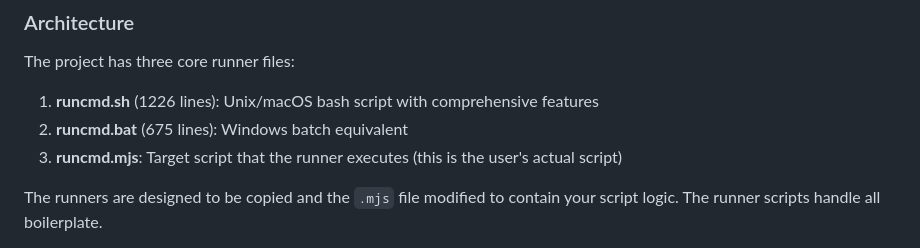
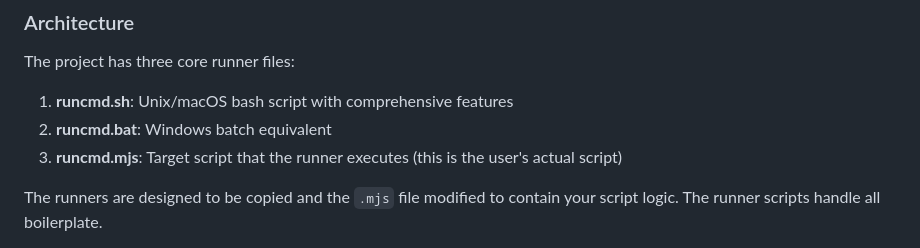
Before and after one commit to lguzzon/runcmd, a Markdown page: AGENTS.md, the part around the change. GitHub-like rendering.

```diff
--- a/AGENTS.md
+++ b/AGENTS.md
@@ -73,8 +73,8 @@ This project uses NXTG-Forge for AI-powered development governance.
 
 The project has three core runner files:
 
-1. **runcmd.sh** (1226 lines): Unix/macOS bash script with comprehensive features
-2. **runcmd.bat** (675 lines): Windows batch equivalent
+1. **runcmd.sh**: Unix/macOS bash script with comprehensive features
+2. **runcmd.bat**: Windows batch equivalent
 3. **runcmd.mjs**: Target script that the runner executes (this is the user's actual script)
 
 The runners are designed to be copied and the `.mjs` file modified to contain your script logic. The runner scripts handle all boilerplate.
```
Also changed, not shown: specs/SPEC.md (+2 -2 lines).
